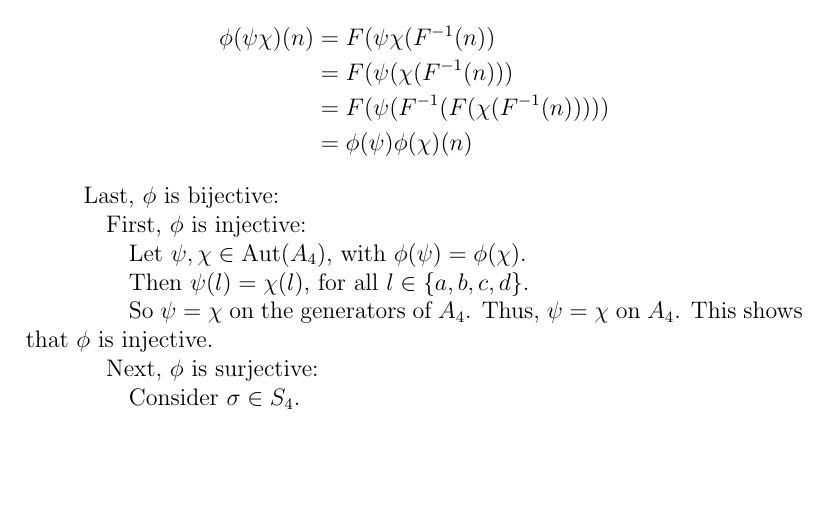
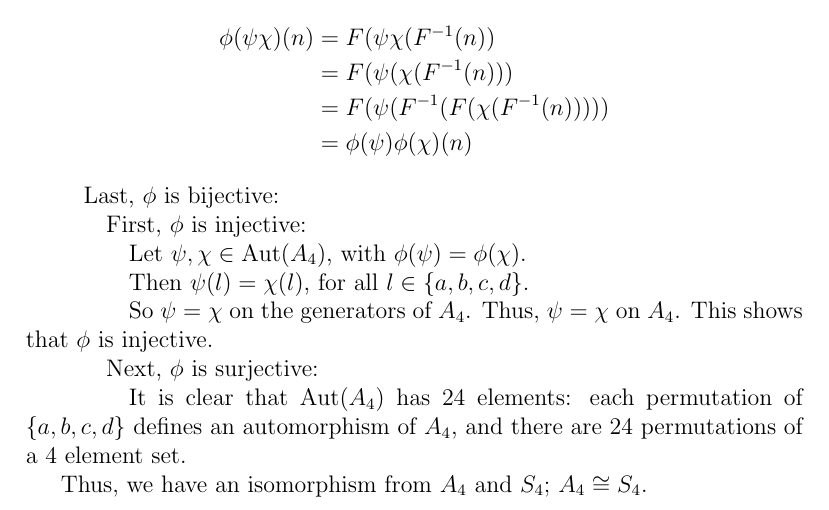
Before and after one commit to SlickMathDebater/Homework, a LaTeX document (MA503/MA503BridgeAlgebraHwk4.tex): part of page 7 of 7, cut so that both start at the same text, the shorter picture padded with empty space. Compiled offline with pdfLaTeX.

Commit message:
10/5/14, 10:40 PM
Cleared MA503, Hwk 4

```diff
--- a/MA503/MA503BridgeAlgebraHwk4.tex
+++ b/MA503/MA503BridgeAlgebraHwk4.tex
@@ -394,7 +394,9 @@ Define $\phi: \text{Aut}(A_4) \to S_4$ as follows:
 
 \tab \tab Next, $\phi$ is surjective:
 
-\tab \tab \tab Consider $\si \in S_4$.
+\tab \tab \tab It is clear that $\text{Aut}(A_4)$ has $24$ elements: each permutation of $\{a,b,c,d\}$ defines an automorphism of $A_4$, and there are $24$ permutations of a $4$ element set.
+
+Thus, we have an isomorphism from $A_4$ and $S_4$; $A_4 \cong S_4$.
 
 \shunt
 
```
Also changed, not shown: MA503/MA503BridgeAlgebraHwk4.pdf, 2 other files.
